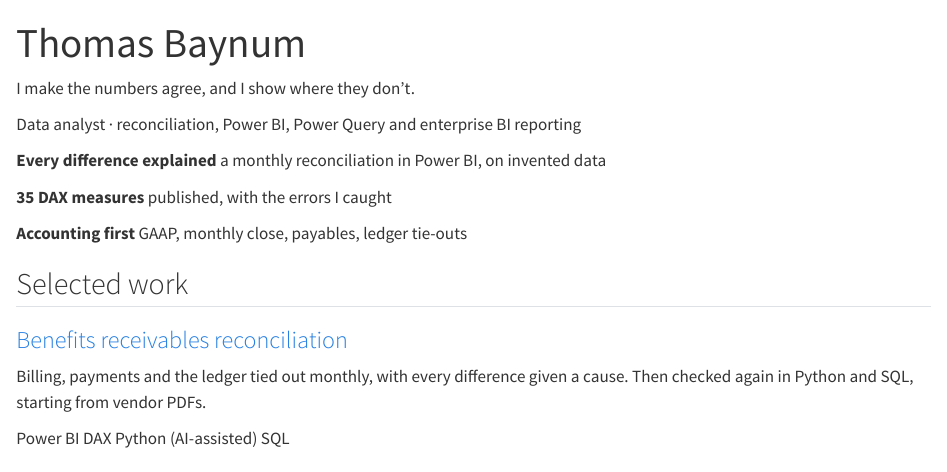
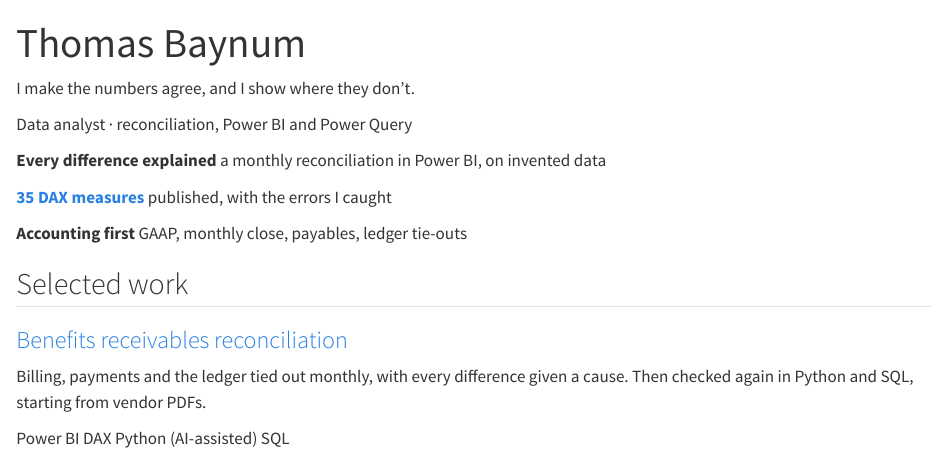
Before and after one commit to analysttom712/analysttom712.github.io, a Quarto document (index.qmd): the page in a window 1100 px wide, from its top. Rendered offline with R 4.5, knitr and Pandoc in place of Quarto, with nearby package versions.

Commit message:
Home first screen: hide printed descriptions, match titles, link DAX KPI, cut enterprise BI; stop publishing docs/
Co-Authored-By: Claude Opus 5.5 <noreply@anthropic.com>

```diff
--- a/_quarto.yml
+++ b/_quarto.yml
@@ -1,6 +1,9 @@
 project:
   type: website
   output-dir: _site
+  render:
+    - "*.qmd"
+    - "!docs/"
   resources:
     - code/
     - cat/
@@ -10,7 +13,7 @@
 website:
   title: "Thomas Baynum"
   site-url: "https://analysttom712.github.io"
-  description: "Data analyst: reconciliation, Power BI, Power Query and enterprise BI reporting."
+  description: "Data analyst: reconciliation, Power BI and Power Query."
   favicon: images/thomas-baynum.jpg
   image: images/thomas-baynum.jpg
   open-graph: true
--- a/index.qmd
+++ b/index.qmd
@@ -1,13 +1,14 @@
 ---
 description: "Thomas Baynum, data analyst with an accounting background: reconciliations, Power BI and clean, explainable numbers."
 title: "Thomas Baynum"
-pagetitle: "Data analyst"
+pagetitle: "Thomas Baynum · Data analyst"
 open-graph:
   title: "Thomas Baynum · Data analyst"
 twitter-card:
   title: "Thomas Baynum · Data analyst"
 page-layout: article
 title-block-banner: false
+title-prefix: ""
 ---
 
 ::: {.lede}
@@ -15,7 +16,7 @@
 :::
 
 ::: {.sub}
-Data analyst · reconciliation, Power BI, Power Query and enterprise BI reporting
+Data analyst · reconciliation, Power BI and Power Query
 :::
 
 ::: {.kpis}
@@ -24,7 +25,7 @@
 [a monthly reconciliation in Power BI, on invented data]{.k}
 :::
 ::: {.kpi}
-**35 DAX measures**
+**[35 DAX measures](projects/fpa-variance.qmd#the-dax)**
 [published, with the errors I caught]{.k}
 :::
 ::: {.kpi}
--- a/ledger-dark.scss
+++ b/ledger-dark.scss
@@ -61,3 +61,6 @@
 @media (prefers-reduced-motion: reduce) {
   :target { animation: none; box-shadow: inset 4px 0 0 $primary; }
 }
+
+/* Descriptions stay in meta tags for search and link previews; not printed under page titles. */
+#title-block-header .description { display: none; }
--- a/ledger.scss
+++ b/ledger.scss
@@ -61,3 +61,6 @@
 @media (prefers-reduced-motion: reduce) {
   :target { animation: none; box-shadow: inset 4px 0 0 $primary; }
 }
+
+/* Descriptions stay in meta tags for search and link previews; not printed under page titles. */
+#title-block-header .description { display: none; }
```
Also changed, not shown: docs/LOOP_LOG.md.
